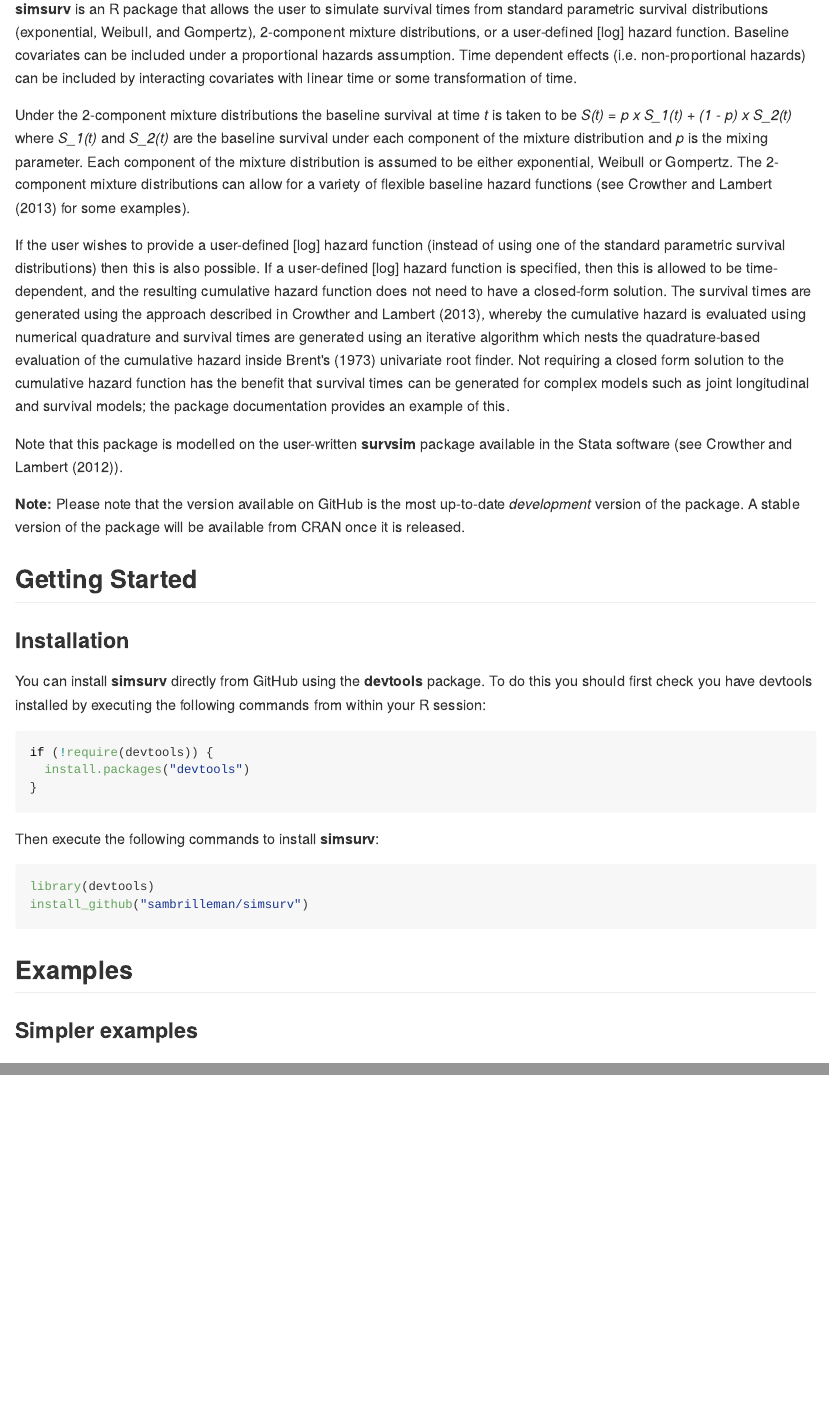
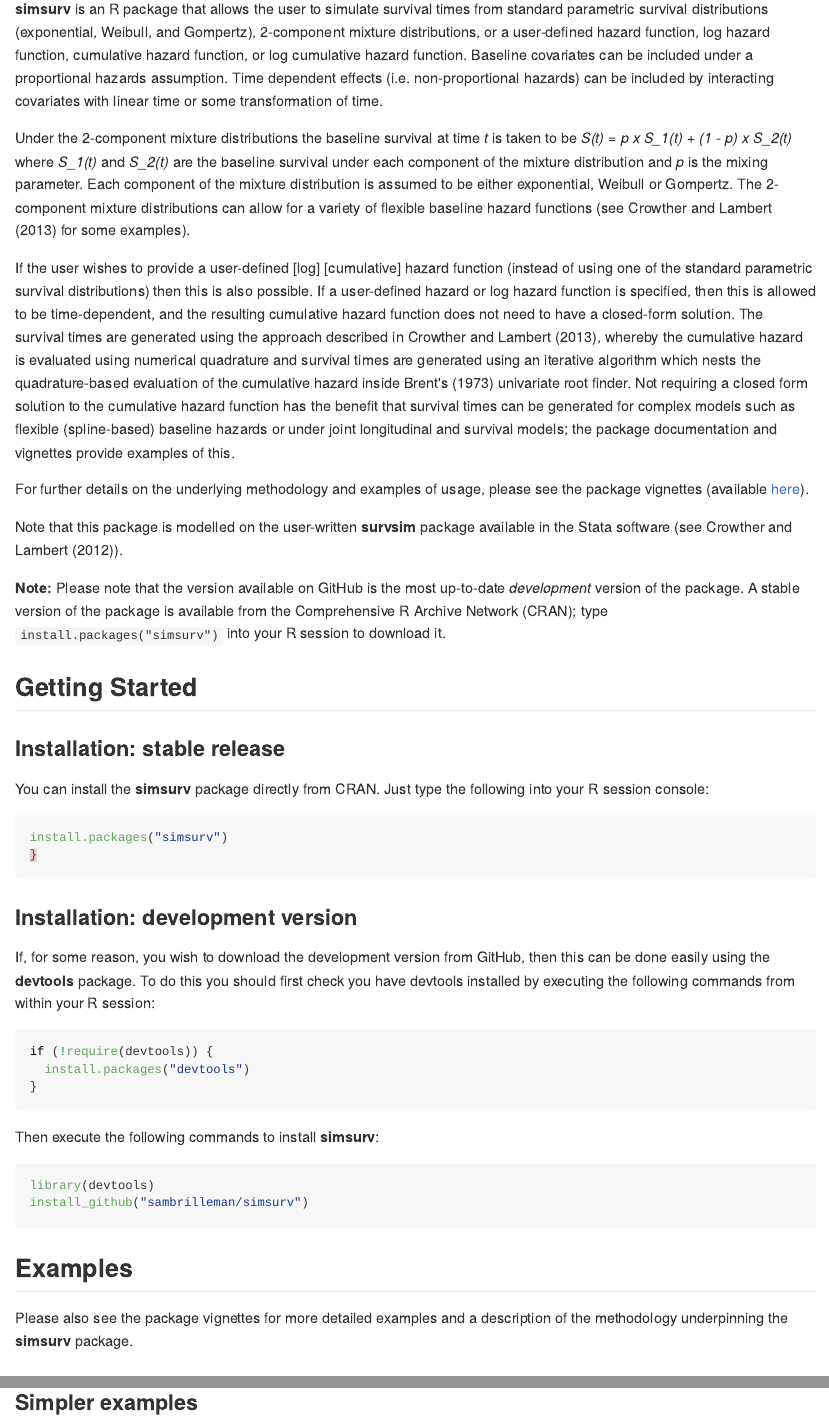
Before and after one commit to sambrilleman/simsurv, an R Markdown document (README.Rmd): the page in a window 1100 px wide, from 110 px down, and a second part further down, joined at a grey line. The pictures show the output file README.md that the author committed with the source, drawn offline in the style of GitHub; badge pictures from the web are left out.

Commit message:
Tidying documentation for release

````diff
--- a/README.Rmd
+++ b/README.Rmd
@@ -20,7 +20,8 @@
 
 **simsurv** is an R package that allows the user to simulate survival times from
 standard parametric survival distributions (exponential, Weibull, and Gompertz),
-2-component mixture distributions, or a user-defined [log] hazard function.
+2-component mixture distributions, or a user-defined hazard function, log hazard
+function, cumulative hazard function, or log cumulative hazard function.
 Baseline covariates can be included under a proportional hazards assumption.
 Time dependent effects (i.e. non-proportional hazards) can be included by
 interacting covariates with linear time or some transformation of time.
@@ -33,9 +34,10 @@
 The 2-component mixture distributions can allow for a variety of flexible
 baseline hazard functions (see Crowther and Lambert (2013) for some examples).
 
-If the user wishes to provide a user-defined [log] hazard function (instead
-of using one of the standard parametric survival distributions) then this is
-also possible. If a user-defined [log] hazard function is specified, then this
+If the user wishes to provide a user-defined [log] [cumulative] hazard function
+(instead of using one of the standard parametric survival distributions) then
+this is also possible.
+If a user-defined hazard or log hazard function is specified, then this
 is allowed to be time-dependent, and the resulting cumulative hazard function
 does not need to have a closed-form solution. The survival times are
 generated using the approach described in Crowther and Lambert (2013),
@@ -44,21 +46,37 @@
 quadrature-based evaluation of the cumulative hazard inside Brent's (1973)
 univariate root finder. Not requiring a closed form solution to the cumulative
 hazard function has the benefit that survival times can be generated for
-complex models such as joint longitudinal and survival models; the
-package documentation provides an example of this.
+complex models such as flexible (spline-based) baseline hazards or under
+joint longitudinal and survival models; the package documentation and vignettes
+provide examples of this.
+
+For further details on the underlying methodology and examples of usage, please
+see the package vignettes (available
+[here](https://cran.r-project.org/web/packages/simsurv/index.html)).
 
 Note that this package is modelled on the user-written **survsim** package
 available in the Stata software (see Crowther and Lambert (2012)).
 
 **Note:** Please note that the version available on GitHub is the most up-to-date
-*development* version of the package. A stable version of the package will be
-available from CRAN once it is released.
+*development* version of the package. A stable version of the package is
+available from the Comprehensive R Archive Network (CRAN); type
+`install.packages("simsurv")` into your R session to download it.
 
 ## Getting Started
 
-### Installation
+### Installation: stable release
 
-You can install **simsurv** directly from GitHub using the **devtools** package.
+You can install the **simsurv** package directly from CRAN. Just type the
+following into your R session console:
+
+```r
+install.packages("simsurv")
+}
+```
+### Installation: development version
+
+If, for some reason, you wish to download the development version from GitHub,
+then this can be done easily using the **devtools** package.
 To do this you should first check you have devtools installed by executing the
 following commands from within your R session:
 
@@ -76,6 +94,9 @@
 ```
 
 ## Examples
+
+Please also see the package vignettes for more detailed examples and a
+description of the methodology underpinning the **simsurv** package.
 
 ### Simpler examples
 
````
Also changed, not shown: NEWS.md (+3 -3 lines), cran-comments.md (+1 -1 lines), vignettes/simsurv_usage.Rmd (+5 -3 lines), README.md.
